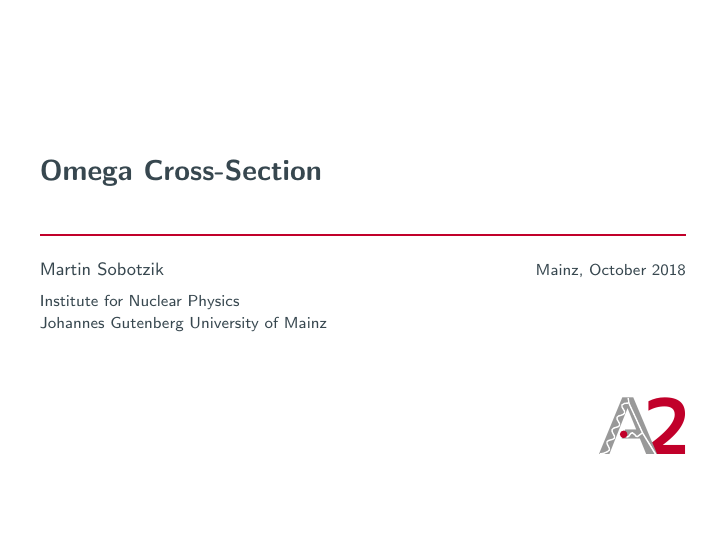
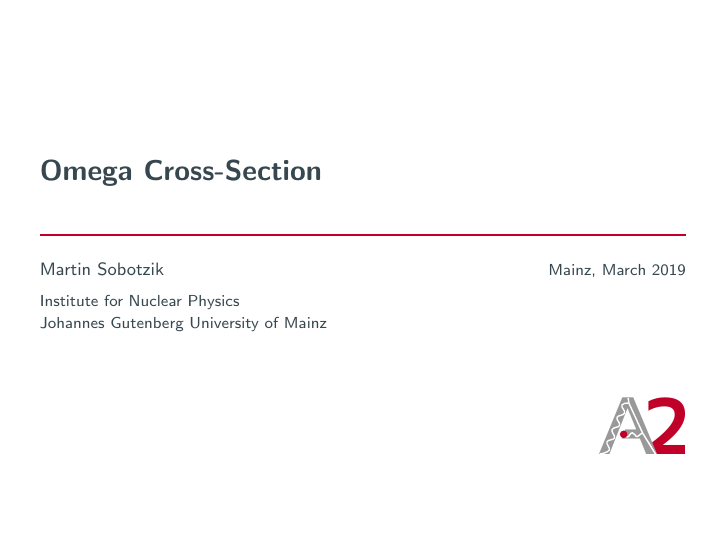
Before and after one commit to msobotzi/Cross-Section-Presentation, LaTeX slides (latex/demo.tex): page 1 of 15. The pictures show the PDF file latex/demo.pdf that the author committed with the source.

Commit message:
changed date

```diff
--- a/latex/demo.tex
+++ b/latex/demo.tex
@@ -100,7 +100,7 @@
 \title[$\omega$ Cross-Section Studiesu A2] % short title
 			{Omega Cross-Section} % long title
 \subtitle{}
-\date{Mainz, October 2018}
+\date{Mainz, March 2019}
 \author{Martin Sobotzik}
 \institute[JGU Mainz]{
 	Institute for Nuclear Physics\\
```
Also changed, not shown: latex/demo.pdf, 2 other files.
